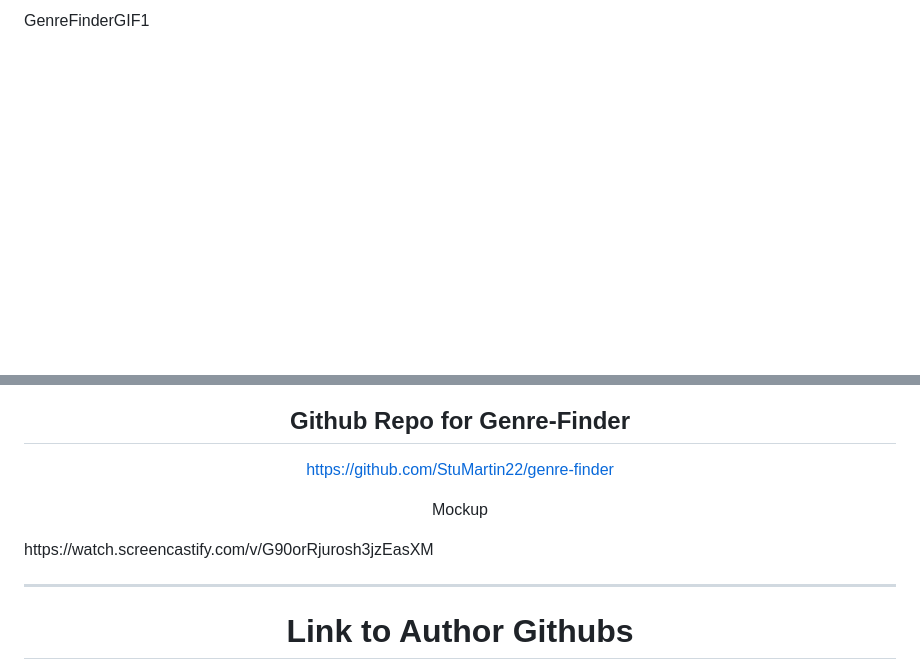
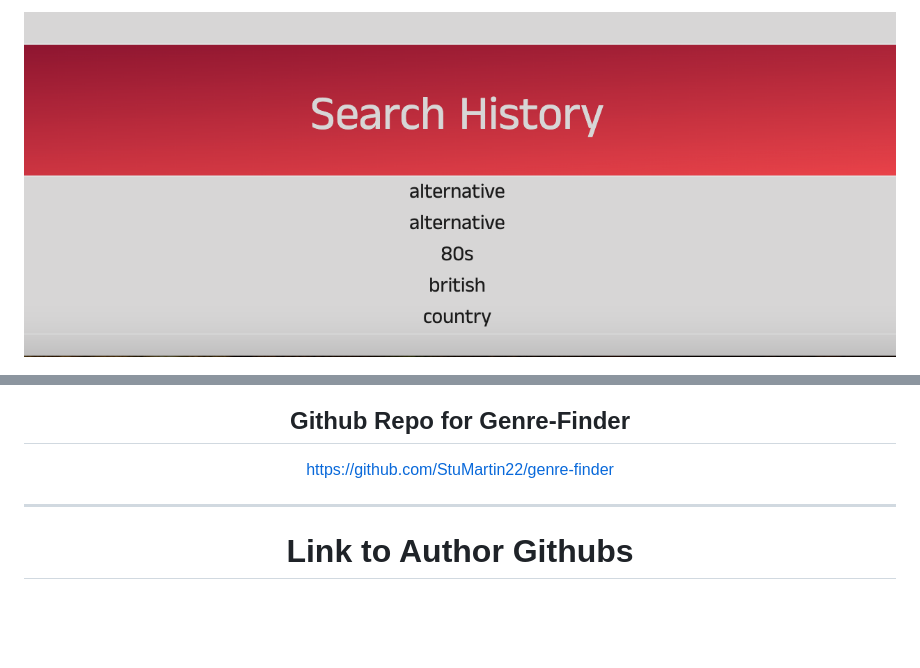
Before and after one commit to StuMartin22/genre-finder, a Markdown page: README.md, 2 parts joined by grey strips. Drawn GitHub-style; pictures changed too: assets/images/Search History.png (added); blank space fills up the shorter version.

Commit message:
updated readme with images

```diff
--- a/README.md
+++ b/README.md
@@ -25,3 +25,3 @@ GenreFinderImage3
 
-GenreFinderGIF1
+![Image of genre-finder application. A navigation bar runs across the bottom of the screen that says ' Search History' underneath is a list of stored search results.]( ./assets/images/Search%20History.png "GenreFinderHistory")
 
@@ -47,10 +47,6 @@ Contributions are not currently accepted as production of application is on hiat
 
 <h2 align="center">Github Repo for Genre-Finder</h2>
 <p align="center"><a href="https://github.com/StuMartin22/genre-finder">https://github.com/StuMartin22/genre-finder</a></p>
-
-
-<p align="center">Mockup</p>
-https://watch.screencastify.com/v/G90orRjurosh3jzEasXM
 
 ---
 
```
Also changed, not shown: other parts of README.md (+6 -6 lines), assets/images/dropdown.png (added), assets/images/main page.png (added), assets/images/suggestions.png (added).
